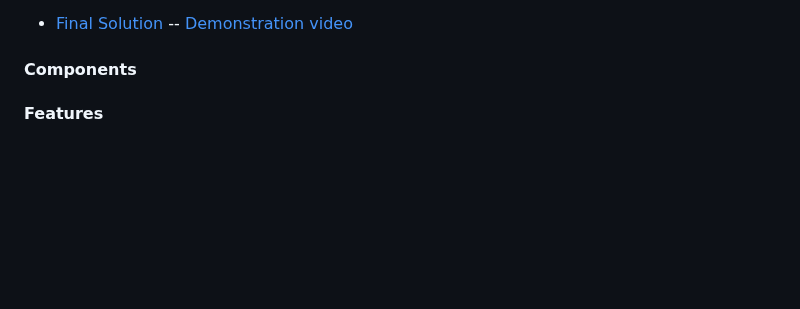
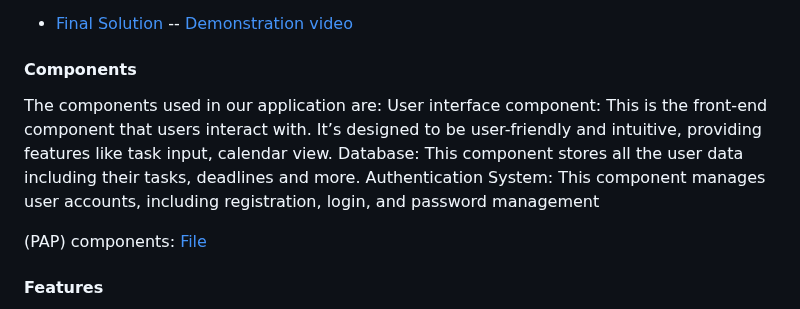
Before and after one commit to ENSE374-F23/group5_proj, a Markdown page: README.md, the part around the change. GitHub-like rendering; blank space fills up the shorter version.

```diff
--- a/README.md
+++ b/README.md
@@ -38,6 +38,14 @@ This solution is the first iteration for our PAP it has a login/ logout module a
 This is the final solution. This solution is better than our previous solutions because it encompasses all the desired functionalities and components that is needed in our application.
 - [Final Solution]()  -- [Demonstration video]()
 #### Components
+
+The components used in our application are:
+User interface component: This is the front-end component that users interact with. It’s designed to be user-friendly and intuitive, providing features like task input, calendar view.
+Database: This component stores all the user data including their tasks, deadlines and more.
+Authentication System: This component manages user accounts, including registration, login, and password management
+
+
+(PAP) components: [File]()
 
 #### Features
 - Login and register feature
```
